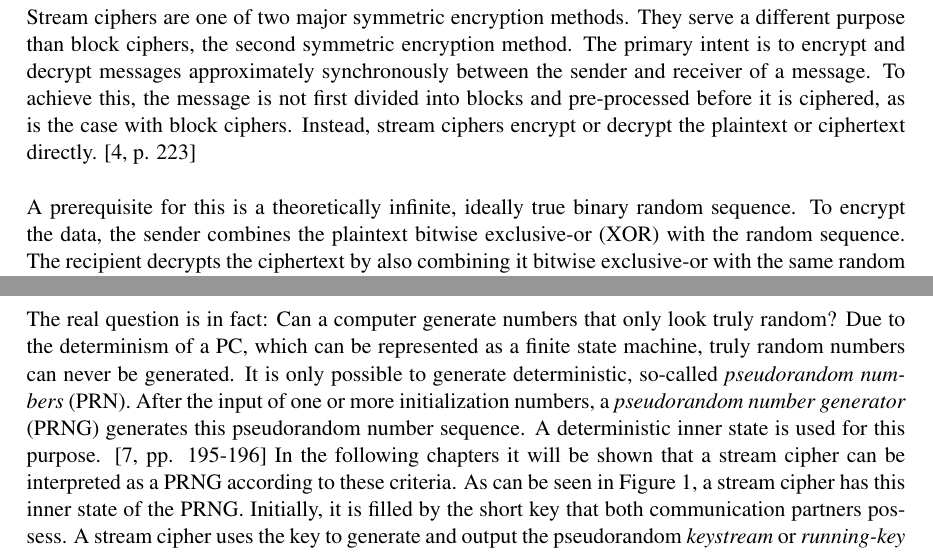
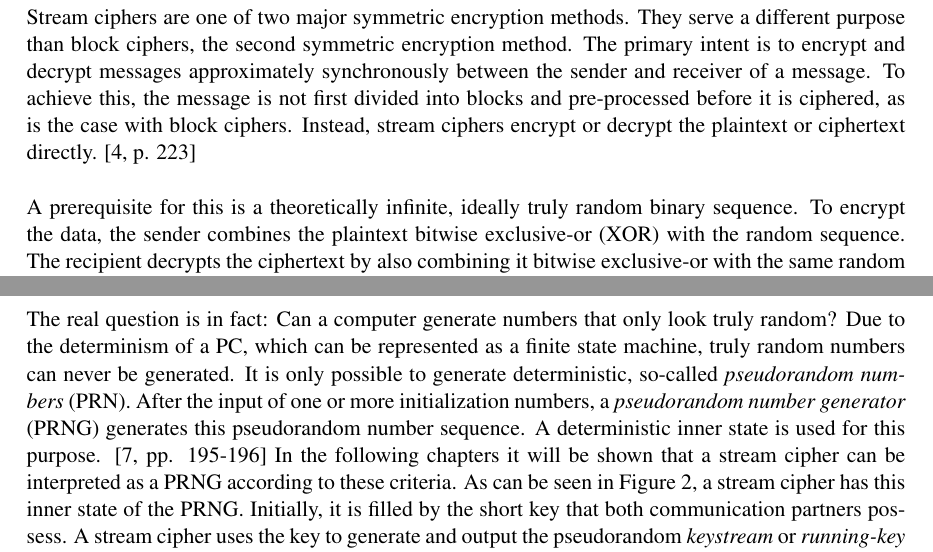
Before and after one commit to xThale/crypto-stream-ciphers, a LaTeX document (Latex/template_papers.tex, which reads Latex/carl/the_idea_of_stream_ciphers.tex): two parts of pages 3 and 4 of 33, joined at a grey line, cut so that both start at the same text. Compiled offline with pdfLaTeX.

Commit message:
Fixed figure references

```diff
--- a/Latex/carl/the_idea_of_stream_ciphers.tex
+++ b/Latex/carl/the_idea_of_stream_ciphers.tex
@@ -2,7 +2,7 @@
 
 Stream ciphers are one of two major symmetric encryption methods. They serve a different purpose than block ciphers, the second symmetric encryption method. The primary intent is to encrypt and decrypt messages approximately synchronously between the sender and receiver of a message. To achieve this, the message is not first divided into blocks and pre-processed before it is ciphered, as is the case with block ciphers. Instead, stream ciphers encrypt or decrypt the plaintext or ciphertext directly. \cite[p. 223]{Schneier.2006} \\
 
-A prerequisite for this is a theoretically infinite, ideally true binary random sequence. To encrypt the data, the sender combines the plaintext bitwise exclusive-or (XOR) with the random sequence. The recipient decrypts the ciphertext by also combining it bitwise exclusive-or with the same random sequence used by the sender.
+A prerequisite for this is a theoretically infinite, ideally truly random binary sequence. To encrypt the data, the sender combines the plaintext bitwise exclusive-or (XOR) with the random sequence. The recipient decrypts the ciphertext by also combining it bitwise exclusive-or with the same random sequence used by the sender.
 \begin{figure}[h]
 	\centering
 	\includesvg[inkscapelatex=false, width=1\textwidth]{carl/figures/figure_1_new.svg}
@@ -17,7 +17,7 @@ This can be described using an analogy to a Laplacean experiment, like the seque
 
 \pagebreak
 
-The real question is in fact: Can a computer generate numbers that only look truly random? Due to the determinism of a PC, which can be represented as a finite state machine, truly random numbers can never be generated. It is only possible to generate deterministic, so-called \textit{pseudorandom numbers} (PRN). After the input of one or more initialization numbers, a \textit{pseudorandom number generator} (PRNG) generates this pseudorandom number sequence. A deterministic inner state is used for this purpose. \cite[pp. 195-196]{Ertel.2020} In the following chapters it will be shown that a stream cipher can be interpreted as a PRNG according to these criteria. As can be seen in Figure 1, a stream cipher has this inner state of the PRNG. Initially, it is filled by the short key that both communication partners possess. A stream cipher uses the key to generate and output the pseudorandom \textit{keystream} or \textit{running-key} bitwise or bytewise. \cite[p. 233]{Schneier.2006} \\
+The real question is in fact: Can a computer generate numbers that only look truly random? Due to the determinism of a PC, which can be represented as a finite state machine, truly random numbers can never be generated. It is only possible to generate deterministic, so-called \textit{pseudorandom numbers} (PRN). After the input of one or more initialization numbers, a \textit{pseudorandom number generator} (PRNG) generates this pseudorandom number sequence. A deterministic inner state is used for this purpose. \cite[pp. 195-196]{Ertel.2020} In the following chapters it will be shown that a stream cipher can be interpreted as a PRNG according to these criteria. As can be seen in Figure \ref{fig:Figure_2}, a stream cipher has this inner state of the PRNG. Initially, it is filled by the short key that both communication partners possess. A stream cipher uses the key to generate and output the pseudorandom \textit{keystream} or \textit{running-key} bitwise or bytewise. \cite[p. 233]{Schneier.2006} \\
 
 \begin{figure}[h]
 	\centering
```
Also changed, not shown: Latex/carl/linear_feedback_shift_registers.tex (+1 -1 lines), Latex/template_papers.pdf.
